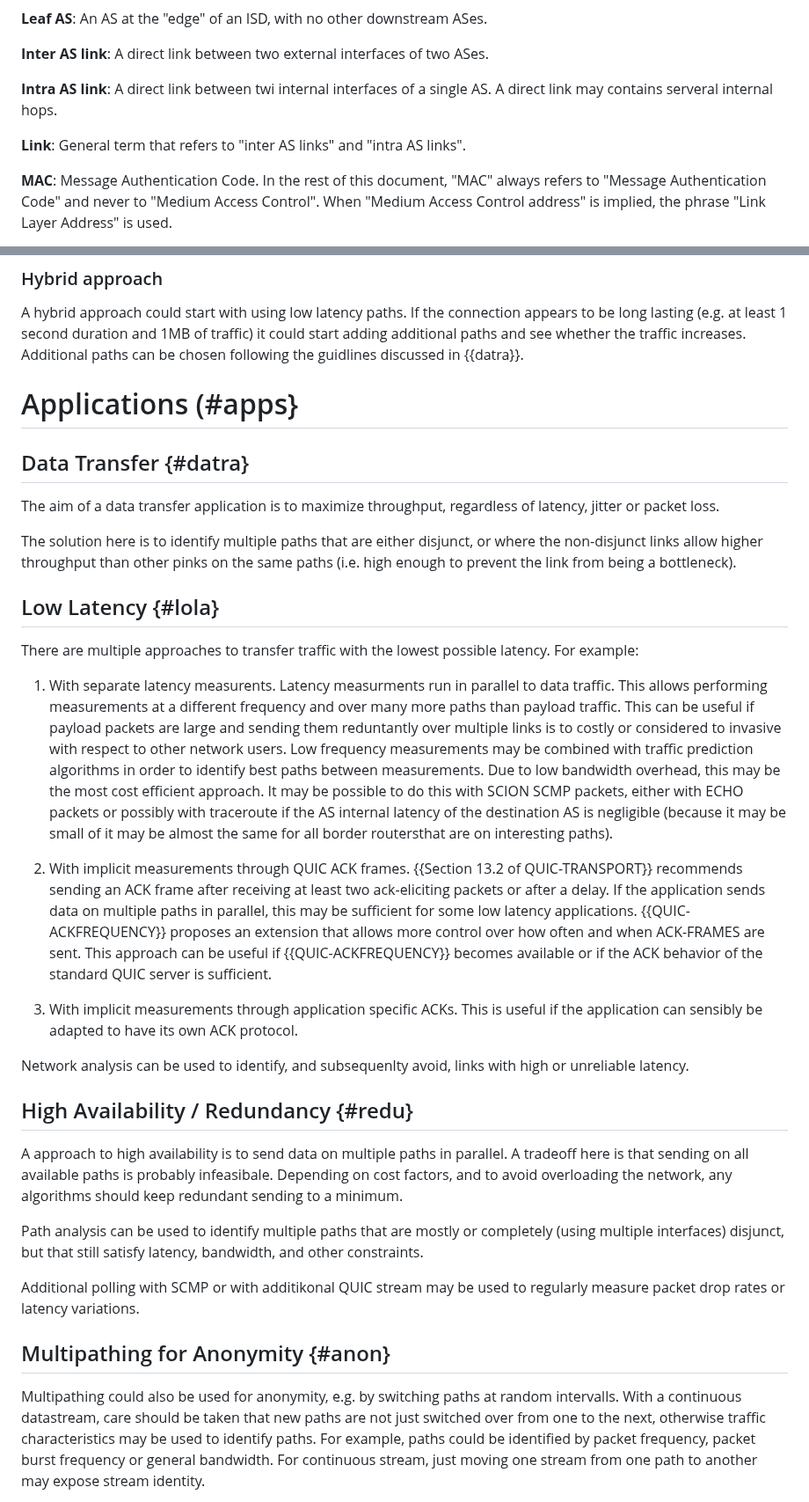
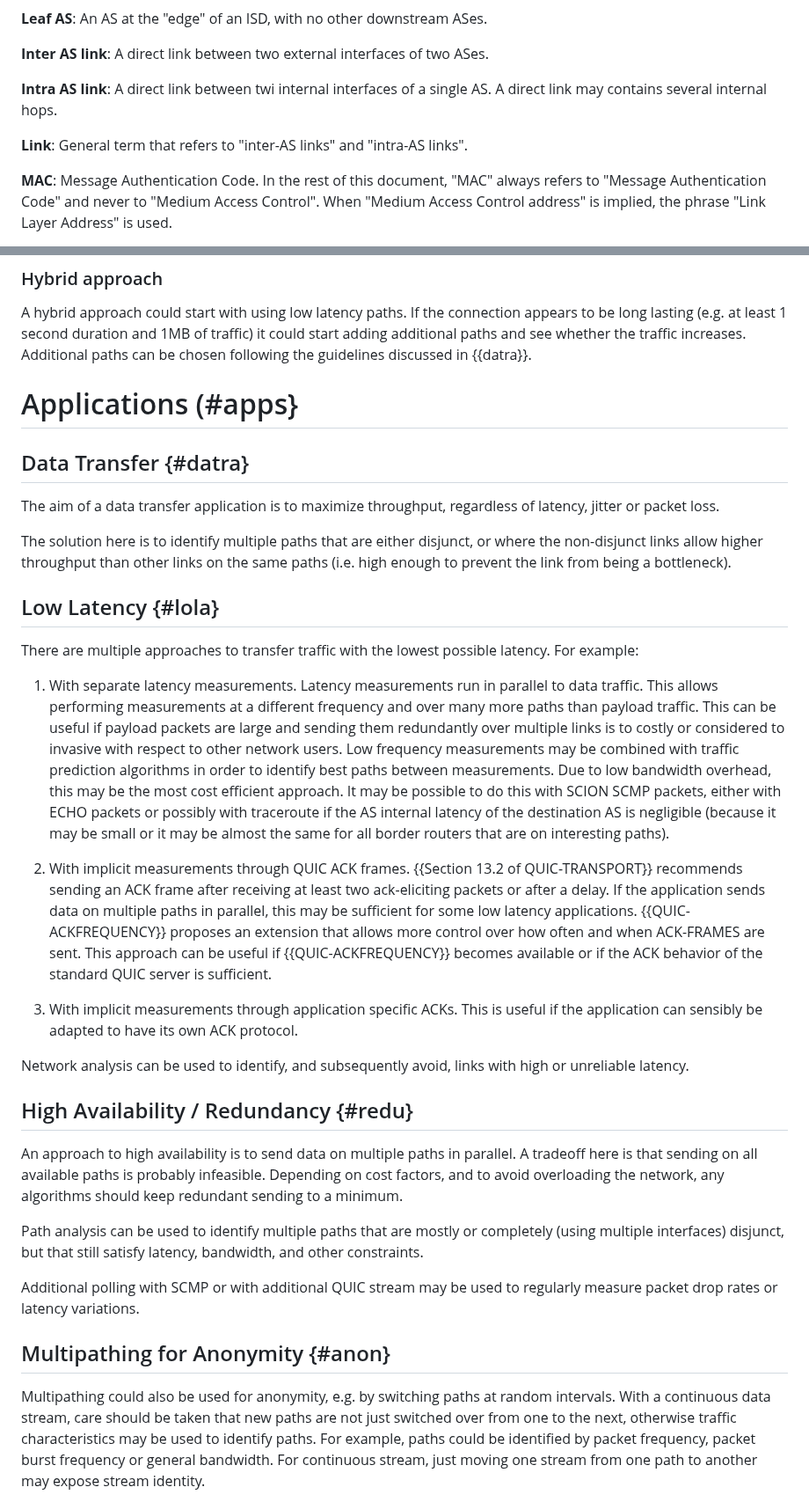
Before and after one commit to netsec-ethz/scion-quic-multipath_I-D, a Markdown page: draft-zaeschke-scion-quic-multipath.md, 2 parts joined by grey strips. Shown at 88% size. GitHub-like rendering.

```diff
--- a/draft-zaeschke-scion-quic-multipath.md
+++ b/draft-zaeschke-scion-quic-multipath.md
@@ -187,9 +187,9 @@ downstream ASes.
 ASes.
 
 **Intra AS link**: A direct link between twi internal interfaces of
-a single AS. A direct link may contains serveral internal hops.
+a single AS. A direct link may contains several internal hops.
 
-**Link**: General term that refers to "inter AS links" and "intra AS
+**Link**: General term that refers to "inter-AS links" and "intra-AS
 links".
 
 **MAC**: Message Authentication Code.  In the rest of this document,
@@ -344,7 +346,7 @@ A hybrid approach could start with using low latency paths. If the
 connection appears to be long lasting (e.g. at least 1 second duration
 and 1MB of traffic) it could start adding additional paths and see
 whether the traffic increases. Additional paths can be chosen
-following the guidlines discussed in {{datra}}.
+following the guidelines discussed in {{datra}}.
 
 
 
@@ -357,7 +359,7 @@ regardless of latency, jitter or packet loss.
 
 The solution here is to identify multiple paths that are either
 disjunct, or where the non-disjunct links allow higher throughput than
-other pinks on the same paths (i.e. high enough to prevent the
+other links on the same paths (i.e. high enough to prevent the
 link from being a bottleneck).
 
 ## Low Latency {#lola}
@@ -365,11 +367,11 @@ link from being a bottleneck).
 There are multiple approaches to transfer traffic with the lowest
 possible latency.  For example:
 
-  1) With separate latency measurents. Latency measurments run in
+  1) With separate latency measurements. Latency measurements run in
   parallel to data traffic. This allows performing measurements at a
   different frequency and over many more paths than payload traffic.
   This can be useful if payload packets are large and sending them
-  reduntantly over multiple links is to costly or considered to invasive
+  redundantly over multiple links is to costly or considered to invasive
   with respect to other network users.
   Low frequency measurements may be combined with traffic prediction
   algorithms in order to identify best paths between measurements.
@@ -377,8 +379,8 @@ possible latency.  For example:
   approach.
   It may be possible to do this with SCION SCMP packets, either with
   ECHO packets or possibly with traceroute if the AS internal latency
-  of the destination AS is negligible (because it may be small of it may
-  be almost the same for all border routersthat are on interesting
+  of the destination AS is negligible (because it may be small or it may
+  be almost the same for all border routers that are on interesting
   paths).
 
   2) With implicit measurements through QUIC ACK frames.
@@ -397,14 +399,14 @@ possible latency.  For example:
   own ACK protocol.
 
 
-Network analysis can be used to identify, and subsequenlty avoid, links
+Network analysis can be used to identify, and subsequently avoid, links
 with high or unreliable latency.
 
 ## High Availability / Redundancy {#redu}
 
-A approach to high availability is to send data on multiple paths in
+An approach to high availability is to send data on multiple paths in
 parallel. A tradeoff here is that sending on all available paths is
-probably infeasibale. Depending on cost factors, and to avoid
+probably infeasible. Depending on cost factors, and to avoid
 overloading the network, any algorithms should keep redundant
 sending to a minimum.
 
@@ -412,14 +414,14 @@ Path analysis can be used to identify multiple paths that are mostly
 or completely (using multiple interfaces) disjunct, but that still
 satisfy latency, bandwidth, and other constraints.
 
-Additional polling with SCMP or with additikonal QUIC stream may be
+Additional polling with SCMP or with additional QUIC stream may be
 used to regularly measure packet drop rates or latency variations.
 
 ## Multipathing for Anonymity {#anon}
 
 Multipathing could also be used for anonymity, e.g. by switching
-paths at random intervalls.
-With a continuous datastream, care should be taken that new
+paths at random intervals.
+With a continuous data stream, care should be taken that new
 paths are not just switched over from one to the next, otherwise
 traffic characteristics may be used to identify paths.
 For example, paths could be identified by packet frequency, packet
```
Also changed, not shown: other parts of draft-zaeschke-scion-quic-multipath.md (+17 -15 lines).
